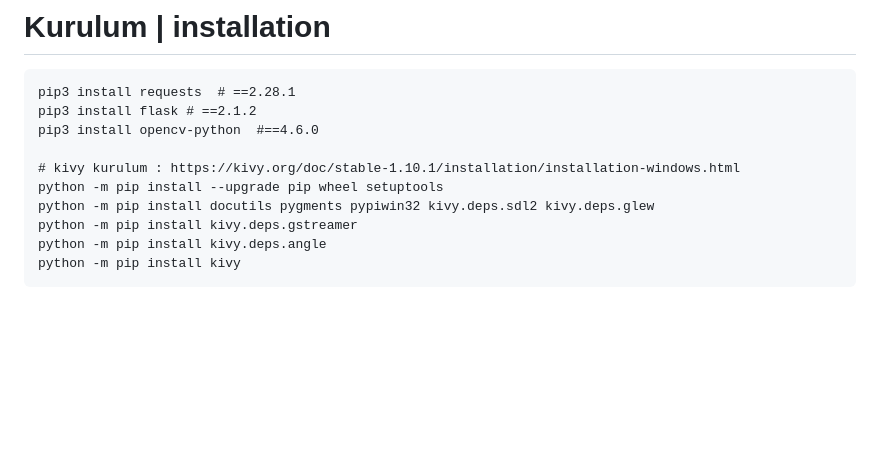
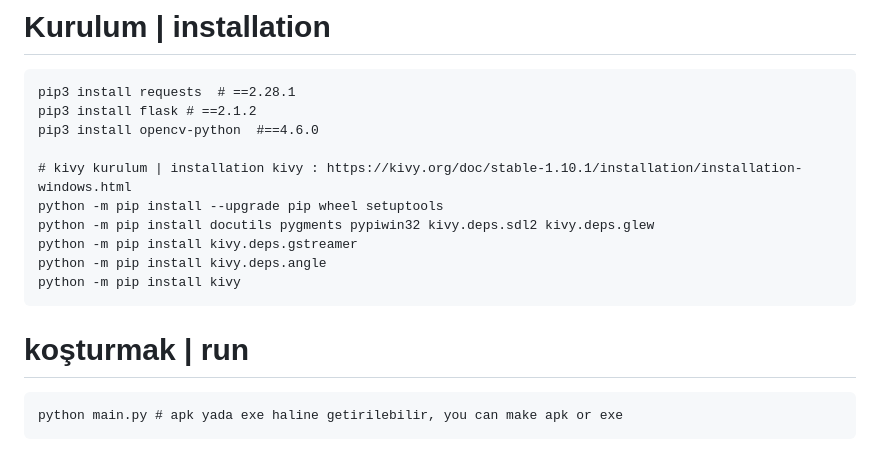
Before and after one commit to umutkaanbaser/controlcarwithkivy, a Markdown page: README.md, the part around the change. Drawn GitHub-style; blank space fills up the shorter version.

````diff
--- a/README.md
+++ b/README.md
@@ -35,10 +35,14 @@ then you will be asked this question and one of the following 2 pages will open
  pip3 install flask # ==2.1.2
  pip3 install opencv-python  #==4.6.0
 
- # kivy kurulum : https://kivy.org/doc/stable-1.10.1/installation/installation-windows.html
+ # kivy kurulum | installation kivy : https://kivy.org/doc/stable-1.10.1/installation/installation-windows.html
  python -m pip install --upgrade pip wheel setuptools
  python -m pip install docutils pygments pypiwin32 kivy.deps.sdl2 kivy.deps.glew
  python -m pip install kivy.deps.gstreamer
  python -m pip install kivy.deps.angle
  python -m pip install kivy
  ```
+ # koşturmak | run
+ ```
+ python main.py # apk yada exe haline getirilebilir, you can make apk or exe
+ ```
````
